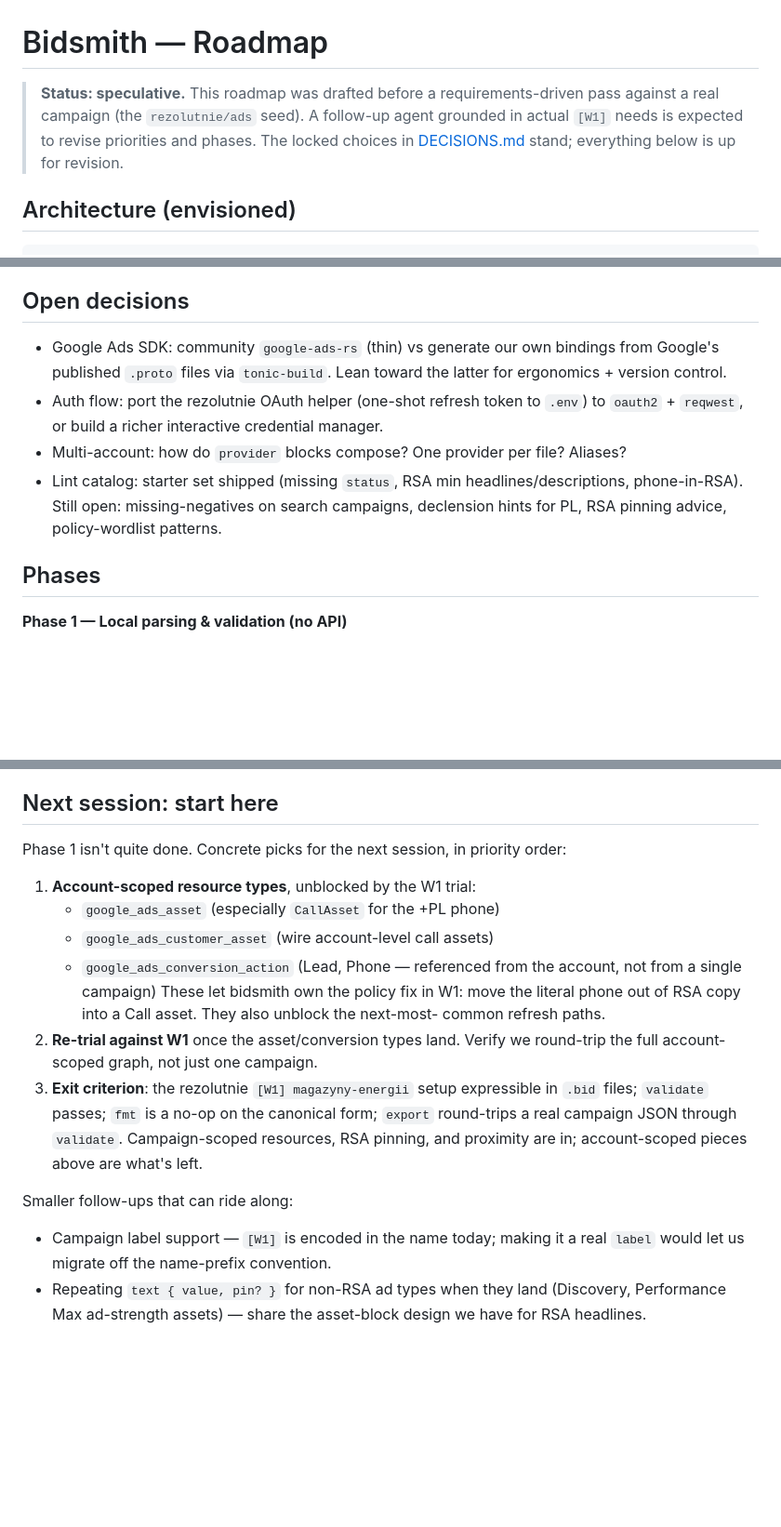
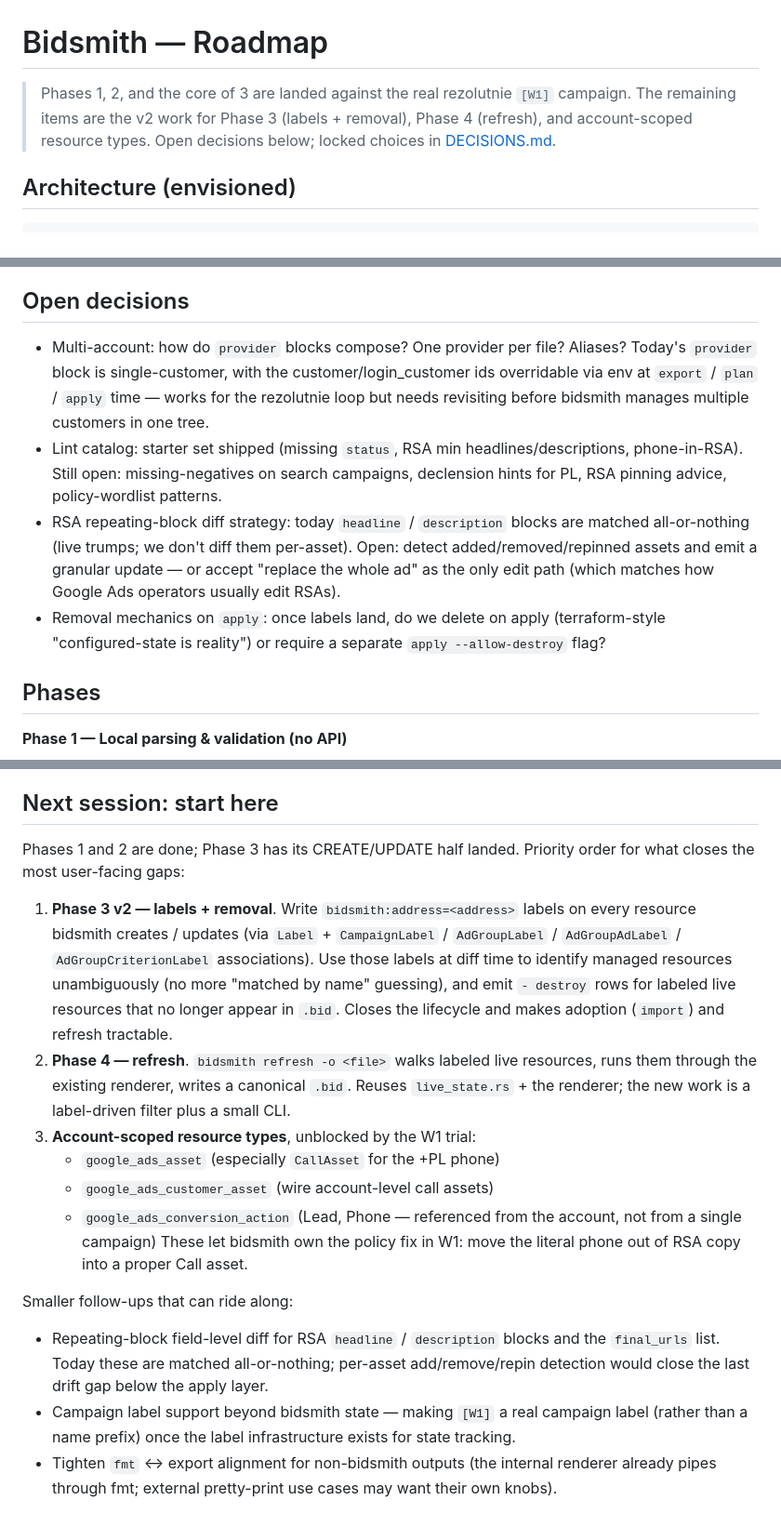
Before and after one commit to chrmod/bidsmith, a Markdown page: ROADMAP.md, 3 parts joined by grey strips. Shown at 93% size. GitHub-like rendering; blank space fills up the shorter version.

```diff
--- a/ROADMAP.md
+++ b/ROADMAP.md
@@ -1,11 +1,10 @@
 # Bidsmith — Roadmap
 
-> **Status: speculative.** This roadmap was drafted before a
-> requirements-driven pass against a real campaign (the `rezolutnie/ads`
-> seed). A follow-up agent grounded in actual `[W1]` needs is expected
-> to revise priorities and phases. The locked choices in
-> [DECISIONS.md](DECISIONS.md) stand; everything below is up for
-> revision.
+> Phases 1, 2, and the core of 3 are landed against the real
+> rezolutnie `[W1]` campaign. The remaining items are the v2 work for
+> Phase 3 (labels + removal), Phase 4 (refresh), and account-scoped
+> resource types. Open decisions below; locked choices in
+> [DECISIONS.md](DECISIONS.md).
 
 ## Architecture (envisioned)
 
@@ -35,18 +34,23 @@ declared HCL against live labeled state. Local cache is rebuildable.
 
 ## Open decisions
 
-- Google Ads SDK: community `google-ads-rs` (thin) vs generate our own
-  bindings from Google's published `.proto` files via `tonic-build`.
-  Lean toward the latter for ergonomics + version control.
-- Auth flow: port the rezolutnie OAuth helper (one-shot refresh token to
-  `.env`) to `oauth2` + `reqwest`, or build a richer interactive
-  credential manager.
 - Multi-account: how do `provider` blocks compose? One provider per
-  file? Aliases?
+  file? Aliases? Today's `provider` block is single-customer, with the
+  customer/login_customer ids overridable via env at `export` / `plan`
+  / `apply` time — works for the rezolutnie loop but needs revisiting
+  before bidsmith manages multiple customers in one tree.
 - Lint catalog: starter set shipped (missing `status`, RSA min
   headlines/descriptions, phone-in-RSA). Still open: missing-negatives
   on search campaigns, declension hints for PL, RSA pinning advice,
   policy-wordlist patterns.
+- RSA repeating-block diff strategy: today `headline` / `description`
+  blocks are matched all-or-nothing (live trumps; we don't diff them
+  per-asset). Open: detect added/removed/repinned assets and emit a
+  granular update — or accept "replace the whole ad" as the only edit
+  path (which matches how Google Ads operators usually edit RSAs).
+- Removal mechanics on `apply`: once labels land, do we delete on
+  apply (terraform-style "configured-state is reality") or require a
+  separate `apply --allow-destroy` flag?
 
 ## Phases
 
@@ -109,30 +115,38 @@ declared HCL against live labeled state. Local cache is rebuildable.
 
 ## Next session: start here
 
-Phase 1 isn't quite done. Concrete picks for the next session, in
-priority order:
+Phases 1 and 2 are done; Phase 3 has its CREATE/UPDATE half landed.
+Priority order for what closes the most user-facing gaps:
 
-1. **Account-scoped resource types**, unblocked by the W1 trial:
+1. **Phase 3 v2 — labels + removal**. Write
+   `bidsmith:address=<address>` labels on every resource bidsmith
+   creates / updates (via `Label` + `CampaignLabel` / `AdGroupLabel` /
+   `AdGroupAdLabel` / `AdGroupCriterionLabel` associations). Use those
+   labels at diff time to identify managed resources unambiguously
+   (no more "matched by name" guessing), and emit `- destroy` rows
+   for labeled live resources that no longer appear in `.bid`. Closes
+   the lifecycle and makes adoption (`import`) and refresh tractable.
+2. **Phase 4 — refresh**. `bidsmith refresh -o <file>` walks labeled
+   live resources, runs them through the existing renderer, writes a
+   canonical `.bid`. Reuses `live_state.rs` + the renderer; the new
+   work is a label-driven filter plus a small CLI.
+3. **Account-scoped resource types**, unblocked by the W1 trial:
    - `google_ads_asset` (especially `CallAsset` for the +PL phone)
    - `google_ads_customer_asset` (wire account-level call assets)
-   - `google_ads_conversion_action` (Lead, Phone — referenced from the
-     account, not from a single campaign)
-   These let bidsmith own the policy fix in W1: move the literal phone
-   out of RSA copy into a Call asset. They also unblock the next-most-
-   common refresh paths.
-2. **Re-trial against W1** once the asset/conversion types land. Verify
-   we round-trip the full account-scoped graph, not just one campaign.
-3. **Exit criterion**: the rezolutnie `[W1] magazyny-energii` setup
-   expressible in `.bid` files; `validate` passes; `fmt` is a no-op on
-   the canonical form; `export` round-trips a real campaign JSON
-   through `validate`. Campaign-scoped resources, RSA pinning, and
-   proximity are in; account-scoped pieces above are what's left.
+   - `google_ads_conversion_action` (Lead, Phone — referenced from
+     the account, not from a single campaign)
+   These let bidsmith own the policy fix in W1: move the literal
+   phone out of RSA copy into a proper Call asset.
 
 Smaller follow-ups that can ride along:
 
-- Campaign label support — `[W1]` is encoded in the name today; making
-  it a real `label` would let us migrate off the name-prefix
-  convention.
-- Repeating `text { value, pin? }` for non-RSA ad types when they land
-  (Discovery, Performance Max ad-strength assets) — share the
-  asset-block design we have for RSA headlines.
+- Repeating-block field-level diff for RSA `headline` / `description`
+  blocks and the `final_urls` list. Today these are matched
+  all-or-nothing; per-asset add/remove/repin detection would close
+  the last drift gap below the apply layer.
+- Campaign label support beyond bidsmith state — making `[W1]` a real
+  campaign label (rather than a name prefix) once the label
+  infrastructure exists for state tracking.
+- Tighten `fmt` ↔ export alignment for non-bidsmith outputs (the
+  internal renderer already pipes through fmt; external pretty-print
+  use cases may want their own knobs).
```
Also changed, not shown: other parts of ROADMAP.md (+4 -2 lines), DECISIONS.md (+66 -9 lines).
